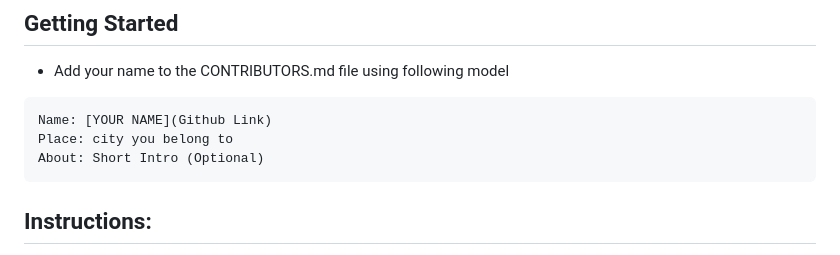
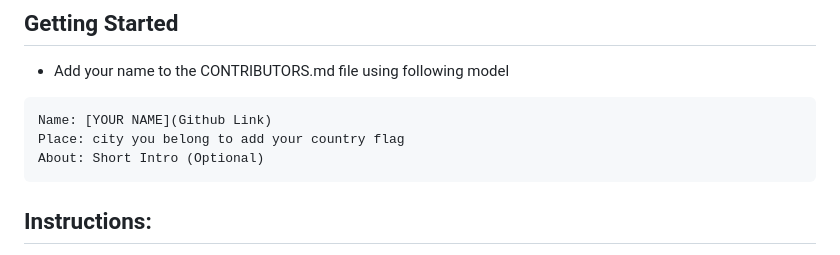
Before and after one commit to SuriyaaVijay/code-dump, a Markdown page: README.md, the part around the change. GitHub-like rendering.

Commit message:
Update README.md
Country flags

````diff
--- a/README.md
+++ b/README.md
@@ -24,7 +24,7 @@ To qualify for the official limited edition Hacktoberfest shirt, you must regist
 * Add your name to the CONTRIBUTORS.md file using following model
 ```markdown
 Name: [YOUR NAME](Github Link)
-Place: city you belong to
+Place: city you belong to add your country flag
 About: Short Intro (Optional)
 ```
 ## Instructions:
````
